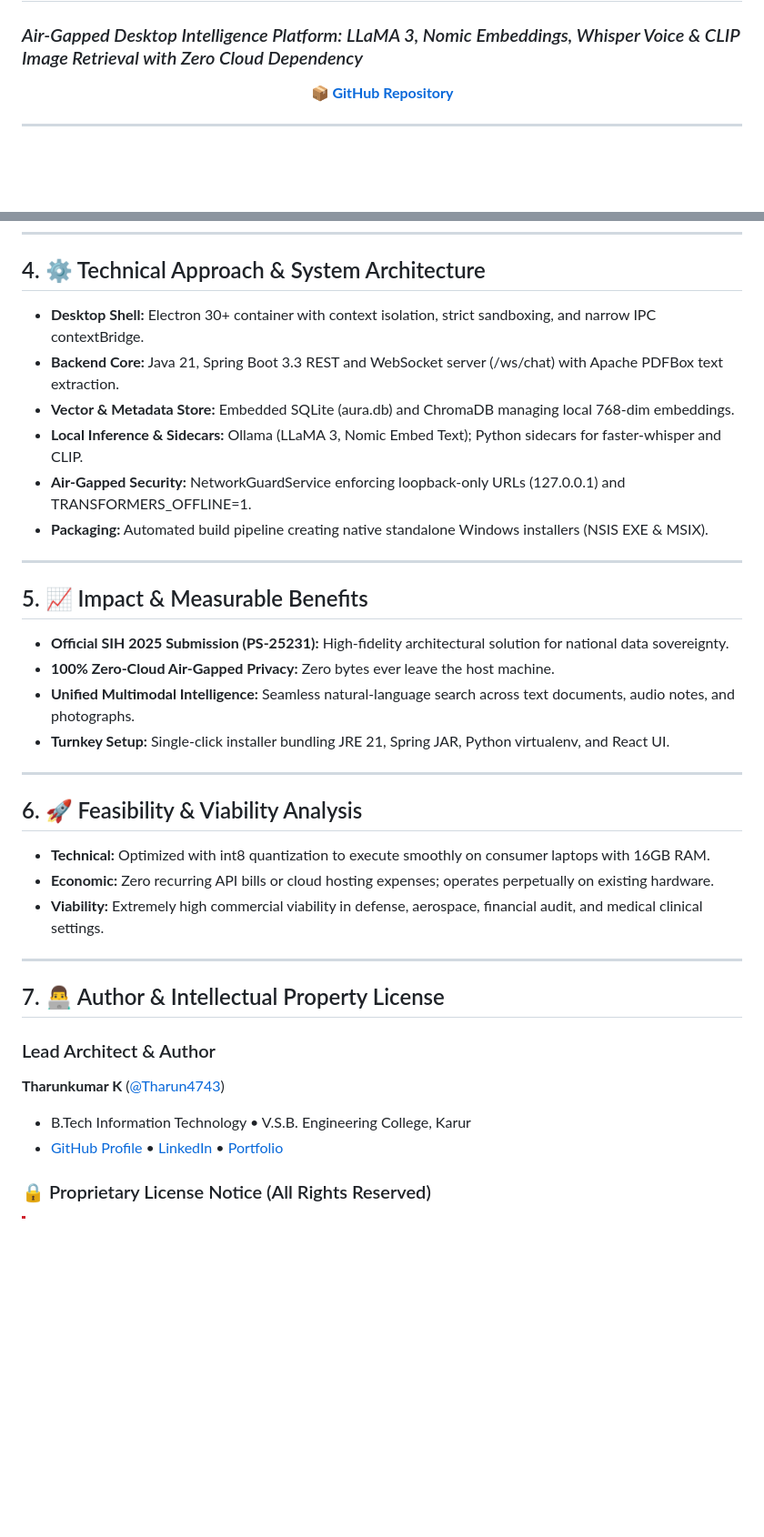
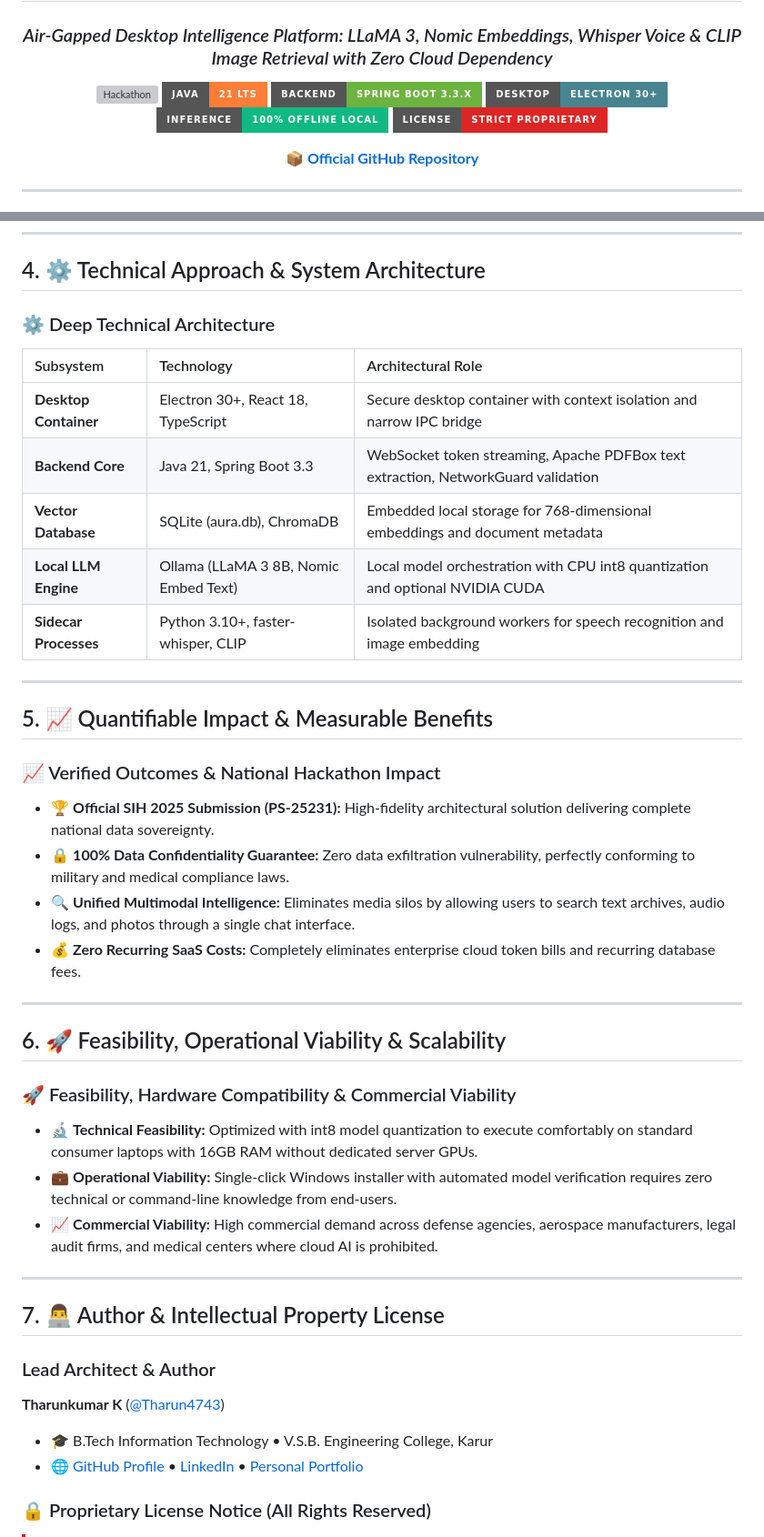
Before and after one commit to Tharun4743/SIH25231, a Markdown page: README.md, 2 parts joined by grey strips. Shown at 91% size. Drawn GitHub-style; badges without logos; blank space fills up the shorter version; grey boxes are pictures that could not be loaded.

Commit message:
docs: enhance README with deep subtopics, architecture tables, badges and proprietary license

```diff
--- a/README.md
+++ b/README.md
@@ -1,8 +3,10 @@
 # 🧠 Aura — 100% Offline Multimodal Retrieval-Augmented Generation (RAG) Workstation
 ### *Air-Gapped Desktop Intelligence Platform: LLaMA 3, Nomic Embeddings, Whisper Voice & CLIP Image Retrieval with Zero Cloud Dependency*
 
+[![Hackathon](https://img.shields.io/badge/Hackathon-SIH%202025%20PS-25231-f59e0b?style=for-the-badge&logo=gitbook&logoColor=white)](#) [![Java](https://img.shields.io/badge/Java-21%20LTS-orange?style=for-the-badge&logo=openjdk&logoColor=white)](#) [![Backend](https://img.shields.io/badge/Backend-Spring%20Boot%203.3.x-6db33f?style=for-the-badge&logo=springboot&logoColor=white)](#) [![Desktop](https://img.shields.io/badge/Desktop-Electron%2030%2B-47848F?style=for-the-badge&logo=electron&logoColor=white)](#) [![Inference](https://img.shields.io/badge/Inference-100%25%20Offline%20Local-10b981?style=for-the-badge&logo=ollama&logoColor=white)](#) [![License](https://img.shields.io/badge/License-Strict%20Proprietary-dc2626?style=for-the-badge&logo=lock&logoColor=white)](#)
+
 <p align="center">
-  <a href="https://github.com/Tharun4743/SIH25231"><b>📦 GitHub Repository</b></a>
+  <a href="https://github.com/Tharun4743/SIH25231">📦 <b>Official GitHub Repository</b></a>
 
 </p>
 
@@ -24,27 +54,34 @@ Aura is an air-gapped, 100% offline multimodal Retrieval-Augmented Generation (R
 ---
 
 ## 4. ⚙️ Technical Approach & System Architecture
-* **Desktop Shell:** Electron 30+ container with context isolation, strict sandboxing, and narrow IPC contextBridge.
-* **Backend Core:** Java 21, Spring Boot 3.3 REST and WebSocket server (/ws/chat) with Apache PDFBox text extraction.
-* **Vector & Metadata Store:** Embedded SQLite (aura.db) and ChromaDB managing local 768-dim embeddings.
-* **Local Inference & Sidecars:** Ollama (LLaMA 3, Nomic Embed Text); Python sidecars for faster-whisper and CLIP.
-* **Air-Gapped Security:** NetworkGuardService enforcing loopback-only URLs (127.0.0.1) and TRANSFORMERS_OFFLINE=1.
-* **Packaging:** Automated build pipeline creating native standalone Windows installers (NSIS EXE & MSIX).
+### ⚙️ Deep Technical Architecture
+
+| Subsystem | Technology | Architectural Role |
+| :--- | :--- | :--- |
+| **Desktop Container** | Electron 30+, React 18, TypeScript | Secure desktop container with context isolation and narrow IPC bridge |
+| **Backend Core** | Java 21, Spring Boot 3.3 | WebSocket token streaming, Apache PDFBox text extraction, NetworkGuard validation |
+| **Vector Database** | SQLite (aura.db), ChromaDB | Embedded local storage for 768-dimensional embeddings and document metadata |
+| **Local LLM Engine** | Ollama (LLaMA 3 8B, Nomic Embed Text) | Local model orchestration with CPU int8 quantization and optional NVIDIA CUDA |
+| **Sidecar Processes** | Python 3.10+, faster-whisper, CLIP | Isolated background workers for speech recognition and image embedding |
 
 ---
 
-## 5. 📈 Impact & Measurable Benefits
-* **Official SIH 2025 Submission (PS-25231):** High-fidelity architectural solution for national data sovereignty.
-* **100% Zero-Cloud Air-Gapped Privacy:** Zero bytes ever leave the host machine.
-* **Unified Multimodal Intelligence:** Seamless natural-language search across text documents, audio notes, and photographs.
-* **Turnkey Setup:** Single-click installer bundling JRE 21, Spring JAR, Python virtualenv, and React UI.
+## 5. 📈 Quantifiable Impact & Measurable Benefits
+### 📈 Verified Outcomes & National Hackathon Impact
+
+* 🏆 **Official SIH 2025 Submission (PS-25231):** High-fidelity architectural solution delivering complete national data sovereignty.
+* 🔒 **100% Data Confidentiality Guarantee:** Zero data exfiltration vulnerability, perfectly conforming to military and medical compliance laws.
+* 🔍 **Unified Multimodal Intelligence:** Eliminates media silos by allowing users to search text archives, audio logs, and photos through a single chat interface.
+* 💰 **Zero Recurring SaaS Costs:** Completely eliminates enterprise cloud token bills and recurring database fees.
 
 ---
 
-## 6. 🚀 Feasibility & Viability Analysis
-* **Technical:** Optimized with int8 quantization to execute smoothly on consumer laptops with 16GB RAM.
-* **Economic:** Zero recurring API bills or cloud hosting expenses; operates perpetually on existing hardware.
-* **Viability:** Extremely high commercial viability in defense, aerospace, financial audit, and medical clinical settings.
+## 6. 🚀 Feasibility, Operational Viability & Scalability
+### 🚀 Feasibility, Hardware Compatibility & Commercial Viability
+
+* 🔬 **Technical Feasibility:** Optimized with int8 model quantization to execute comfortably on standard consumer laptops with 16GB RAM without dedicated server GPUs.
+* 💼 **Operational Viability:** Single-click Windows installer with automated model verification requires zero technical or command-line knowledge from end-users.
+* 📈 **Commercial Viability:** High commercial demand across defense agencies, aerospace manufacturers, legal audit firms, and medical centers where cloud AI is prohibited.
 
 ---
 
@@ -52,8 +89,8 @@ Aura is an air-gapped, 100% offline multimodal Retrieval-Augmented Generation (R
 
 ### Lead Architect & Author
 **Tharunkumar K** ([@Tharun4743](https://github.com/Tharun4743))
-* B.Tech Information Technology • V.S.B. Engineering College, Karur
-* [GitHub Profile](https://github.com/Tharun4743) • [LinkedIn](https://linkedin.com/in/tharunkumark4743) • [Portfolio](https://tharunkumark4743.netlify.app)
+* 🎓 B.Tech Information Technology • V.S.B. Engineering College, Karur
+* 🌐 [GitHub Profile](https://github.com/Tharun4743) • [LinkedIn](https://linkedin.com/in/tharunkumark4743) • [Personal Portfolio](https://tharunkumark4743.netlify.app)
 
 ### 🔒 Proprietary License Notice (All Rights Reserved)
 > [!CAUTION]
```
Also changed, not shown: other parts of README.md (+33 -5 lines).
